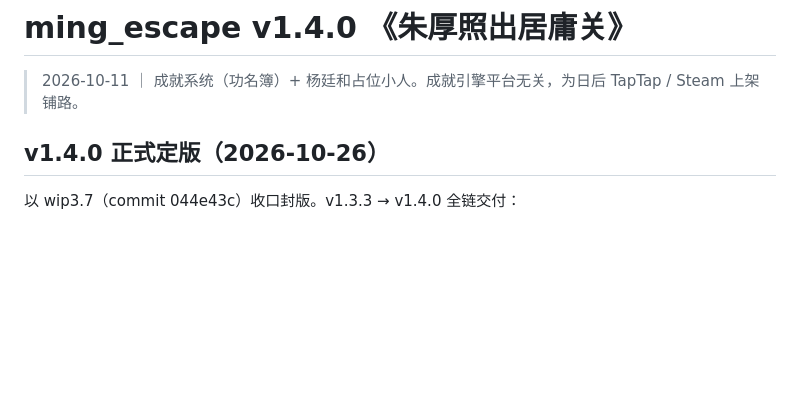
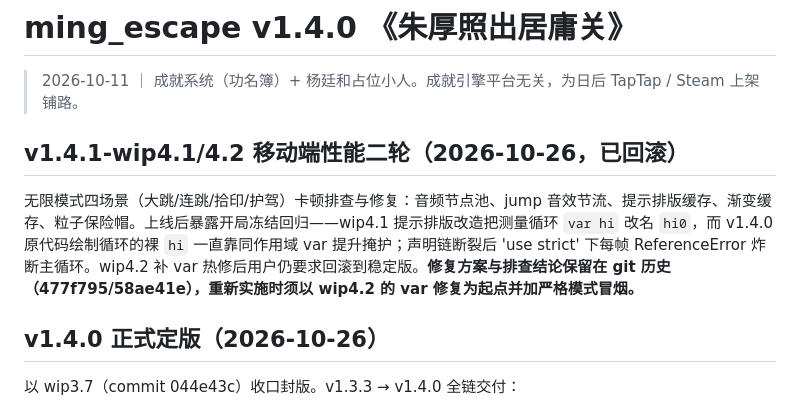
Before and after one commit to Elisabeth15501/juyong-escape, a Markdown page: RELEASE_NOTES.md, the part around the change. GitHub-like rendering; blank space fills up the shorter version.

Commit message:
docs: 记档 v1.4.1-wip4.1/4.2 回滚——修复方案留 git 历史,重实施须以 var 修复为起点+strict 冒烟

```diff
--- a/RELEASE_NOTES.md
+++ b/RELEASE_NOTES.md
@@ -1,6 +1,10 @@
 # ming_escape v1.4.0 《朱厚照出居庸关》
 
 > 2026-10-11 ｜ 成就系统（功名簿）+ 杨廷和占位小人。成就引擎平台无关，为日后 TapTap / Steam 上架铺路。
+
+## v1.4.1-wip4.1/4.2 移动端性能二轮（2026-10-26，**已回滚**）
+
+无限模式四场景（大跳/连跳/拾印/护驾）卡顿排查与修复：音频节点池、jump 音效节流、提示排版缓存、渐变缓存、粒子保险帽。上线后暴露开局冻结回归——wip4.1 提示排版改造把测量循环 `var hi` 改名 `hi0`，而 v1.4.0 原代码绘制循环的裸 `hi` 一直靠同作用域 var 提升掩护；声明链断裂后 'use strict' 下每帧 ReferenceError 炸断主循环。wip4.2 补 var 热修后用户仍要求回滚到稳定版。**修复方案与排查结论保留在 git 历史（477f795/58ae41e），重新实施时须以 wip4.2 的 var 修复为起点并加严格模式冒烟。**
 
 ## v1.4.0 正式定版（2026-10-26）
 
```
